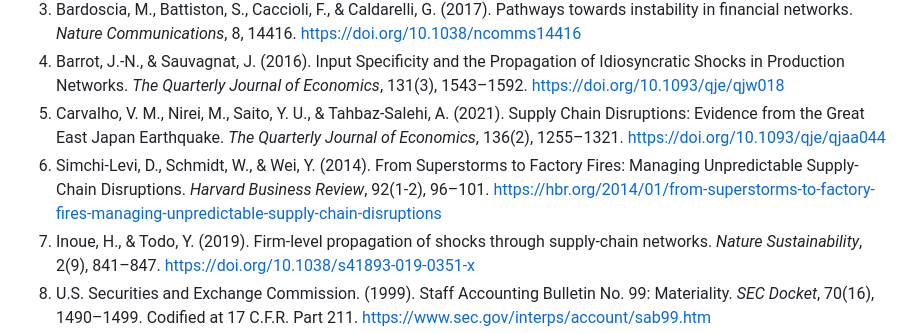
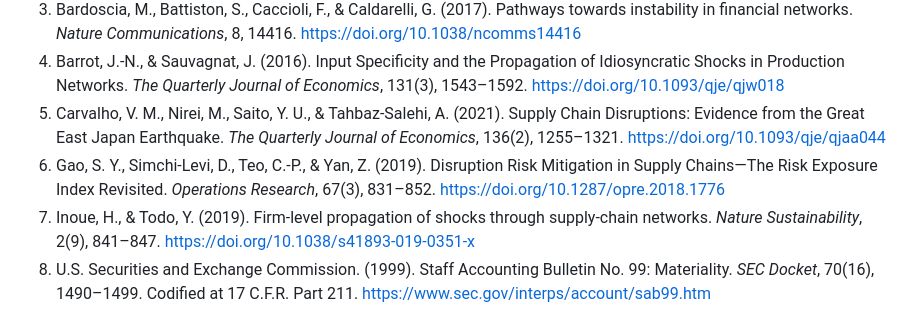
Before and after one commit to CamiloEmiliano/YarnBall, a Markdown page: docs/decisions/ADR-00006-phase-7-sparse-network-cascade-engine---.md, the part around the change. GitHub-like rendering.

Commit message:
docs(adr): replace citation 6 with peer-reviewed Operations Research paper

```diff
--- a/docs/decisions/ADR-00006-phase-7-sparse-network-cascade-engine---.md
+++ b/docs/decisions/ADR-00006-phase-7-sparse-network-cascade-engine---.md
@@ -133,6 +133,6 @@ We establish **Phase 7** by creating a dedicated package `contagion/` centered a
 3. Bardoscia, M., Battiston, S., Caccioli, F., & Caldarelli, G. (2017). Pathways towards instability in financial networks. *Nature Communications*, 8, 14416. https://doi.org/10.1038/ncomms14416
 4. Barrot, J.-N., & Sauvagnat, J. (2016). Input Specificity and the Propagation of Idiosyncratic Shocks in Production Networks. *The Quarterly Journal of Economics*, 131(3), 1543–1592. https://doi.org/10.1093/qje/qjw018
 5. Carvalho, V. M., Nirei, M., Saito, Y. U., & Tahbaz-Salehi, A. (2021). Supply Chain Disruptions: Evidence from the Great East Japan Earthquake. *The Quarterly Journal of Economics*, 136(2), 1255–1321. https://doi.org/10.1093/qje/qjaa044
-6. Simchi-Levi, D., Schmidt, W., & Wei, Y. (2014). From Superstorms to Factory Fires: Managing Unpredictable Supply-Chain Disruptions. *Harvard Business Review*, 92(1-2), 96–101. https://hbr.org/2014/01/from-superstorms-to-factory-fires-managing-unpredictable-supply-chain-disruptions
+6. Gao, S. Y., Simchi-Levi, D., Teo, C.-P., & Yan, Z. (2019). Disruption Risk Mitigation in Supply Chains—The Risk Exposure Index Revisited. *Operations Research*, 67(3), 831–852. https://doi.org/10.1287/opre.2018.1776
 7. Inoue, H., & Todo, Y. (2019). Firm-level propagation of shocks through supply-chain networks. *Nature Sustainability*, 2(9), 841–847. https://doi.org/10.1038/s41893-019-0351-x
 8. U.S. Securities and Exchange Commission. (1999). Staff Accounting Bulletin No. 99: Materiality. *SEC Docket*, 70(16), 1490–1499. Codified at 17 C.F.R. Part 211. https://www.sec.gov/interps/account/sab99.htm
```
